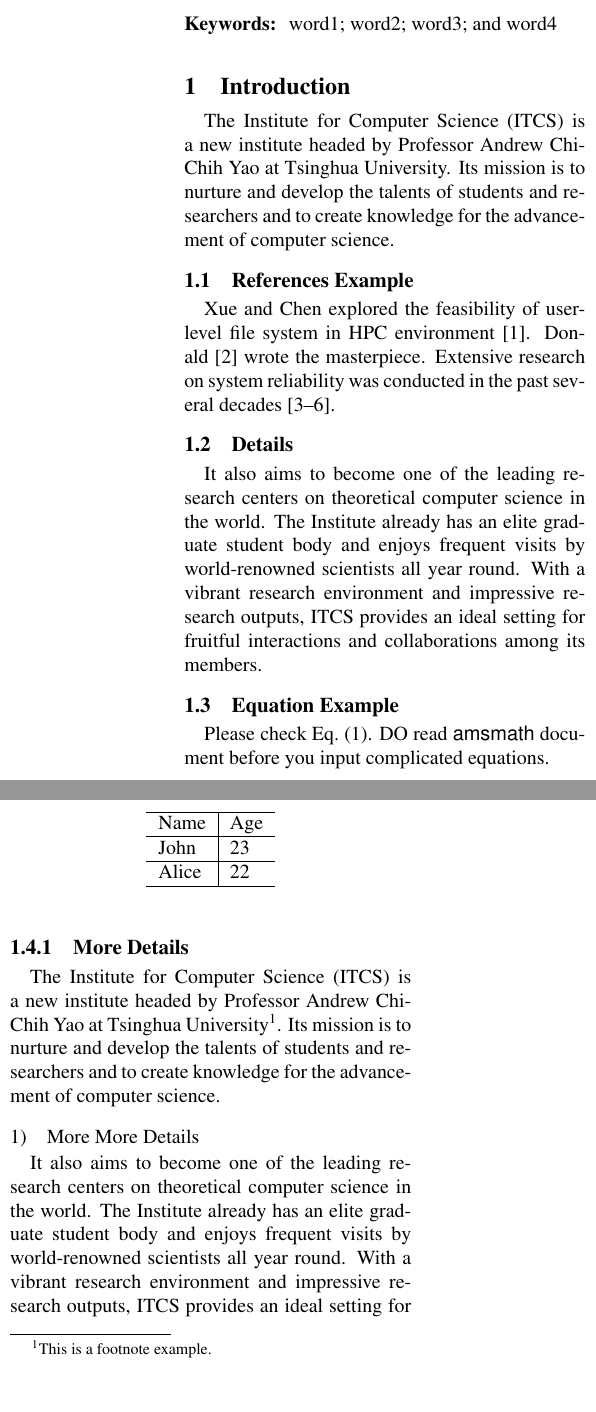
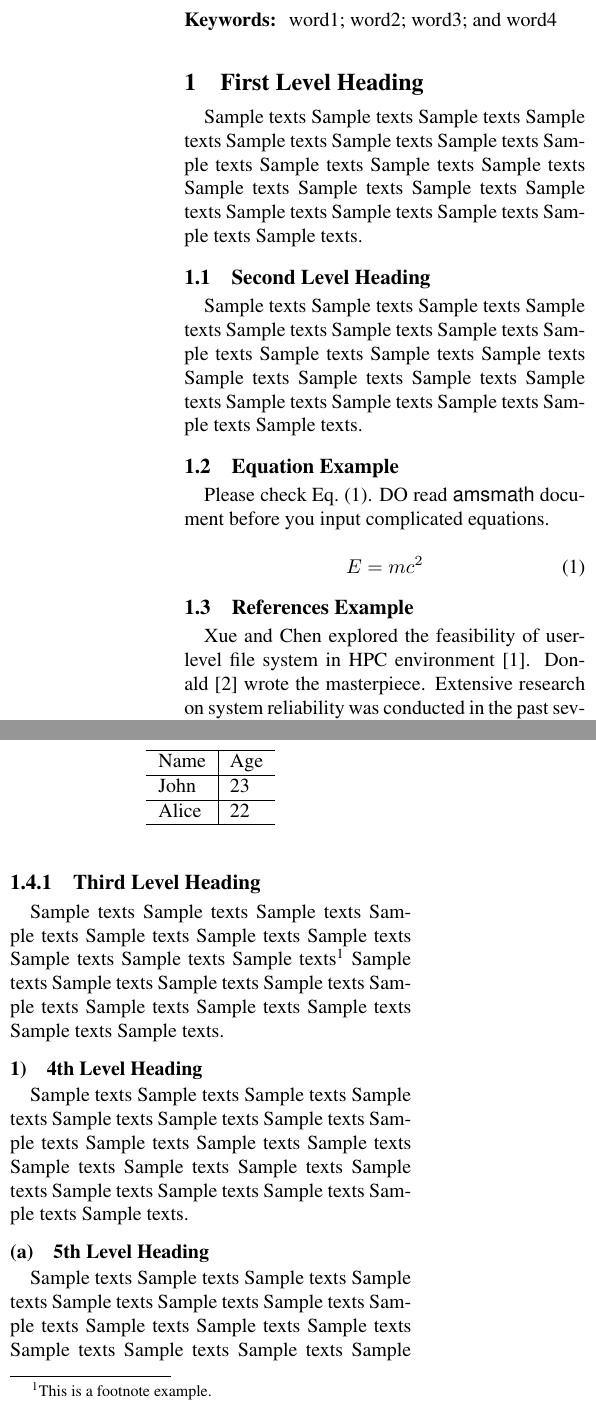
Before and after one commit to xueruini/ics, a LaTeX document (sample.tex, which reads ics.cls): two parts of the columns of page 1 of 2, joined at a grey line, cut so that both start at the same text. Compiled offline with pdfLaTeX.

Commit message:
minor updates
- make the fonts of 4th and 5th level headings bold
- update the sample

```diff
--- a/ics.cls
+++ b/ics.cls
@@ -134,11 +134,11 @@
 \renewcommand\paragraph{\@startsection{paragraph}{4}{\z@}%
                                     {-1ex \@plus -1ex \@minus -.2ex}%
                                     {.1ex}%
-                                    {\normalfont\normalsize}}
+                                    {\normalfont\normalsize\bfseries}}
 \renewcommand\subparagraph{\@startsection{subparagraph}{5}{\z@}%
                                        {-1ex \@plus -1ex \@minus -.2ex}%
                                        {.1ex}%
-                                      {\normalfont\normalsize}}
+                                      {\normalfont\normalsize\bfseries}}
 \renewcommand\theparagraph    {\@arabic\c@paragraph)}
 \renewcommand\thesubparagraph {(\@alph\c@subparagraph)}
 
--- a/sample.tex
+++ b/sample.tex
@@ -36,28 +36,19 @@
 \maketitle
 
 
-\section{Introduction}
-\label{sec:introduction}
-The Institute for Computer Science (ITCS) is a new institute headed by Professor
-Andrew Chi-Chih Yao at Tsinghua University. Its mission is to nurture and
-develop the talents of students and researchers and to create knowledge for the
-advancement of computer science.
+\section{First Level Heading}
+\label{sec:1st-level-heading}
+Sample texts Sample texts Sample texts Sample texts Sample texts Sample texts
+Sample texts Sample texts Sample texts Sample texts Sample texts Sample texts
+Sample texts Sample texts Sample texts Sample texts Sample texts Sample texts
+Sample texts Sample texts.
 
-\subsection{References Example}
-\label{sec:ref-example}
-Xue and Chen explored the feasibility of user-level file system in HPC
-environment~\cite{xue08}. Donald~\cite{tex} wrote the masterpiece. Extensive
-research on system reliability was conducted in the past several
-decades~\cite{xue09,Chafik94,MellingerR96,NPB2}.
-
-\subsection{Details}
-\label{sec:details}
-It also aims to become one of the leading research centers on theoretical
-computer science in the world. The Institute already has an elite graduate
-student body and enjoys frequent visits by world-renowned scientists all year
-round. With a vibrant research environment and impressive research outputs, ITCS
-provides an ideal setting for fruitful interactions and collaborations among its
-members.
+\subsection{Second Level Heading}
+\label{sec:2nd-level-heading}
+Sample texts Sample texts Sample texts Sample texts Sample texts Sample texts
+Sample texts Sample texts Sample texts Sample texts Sample texts Sample texts
+Sample texts Sample texts Sample texts Sample texts Sample texts Sample texts
+Sample texts Sample texts.
 
 \subsection{Equation Example}
 \label{sec:equation-example}
@@ -69,8 +60,15 @@ input complicated equations.
   E=mc^{2}
 \end{equation}
 
+\subsection{References Example}
+\label{sec:ref-example}
+Xue and Chen explored the feasibility of user-level file system in HPC
+environment~\cite{xue08}. Donald~\cite{tex} wrote the masterpiece. Extensive
+research on system reliability was conducted in the past several
+decades~\cite{xue09,Chafik94,MellingerR96,NPB2}.
+
 \subsection{Table Example}
-\label{sec:more-more-details-1}
+\label{sec:table-example}
 Please check Table~\ref{tab:example}. Note that this is just a table example,
 the template does nothing to prevent you from designing tables much more
 complicated than this example, or even simpler than this one.
@@ -90,19 +88,22 @@ complicated than this example, or even simpler than this one.
   \end{tabular}
 \end{table}
 
-\subsubsection{More Details}
-\label{sec:more-details}
-The Institute for Computer Science (ITCS) is a new institute headed by Professor
-Andrew Chi-Chih Yao at Tsinghua University\footnote{This is a footnote
-  example.}. Its mission is to nurture and develop the talents of students and
-researchers and to create knowledge for the advancement of computer science.
+\subsubsection{Third Level Heading}
+\label{sec:3rd-level-heading}
+Sample texts Sample texts Sample texts Sample texts Sample texts Sample texts
+Sample texts Sample texts Sample texts Sample texts\footnote{This is a footnote
+  example.} Sample texts Sample texts Sample texts Sample texts Sample texts
+Sample texts Sample texts Sample texts Sample texts Sample texts.
 
-\paragraph{More More Details}
-\label{sec:more-more-details}
-It also aims to become one of the leading research centers on theoretical
-computer science in the world. The Institute already has an elite graduate
-student body and enjoys frequent visits by world-renowned scientists all year
-round. With a vibrant research environment and impressive research outputs, ITCS
-provides an ideal setting for fruitful interactions and collaborations among its
-members.
+\paragraph{4th Level Heading}
+\label{sec:4th-level-heading}
+Sample texts Sample texts Sample texts Sample texts Sample texts Sample texts
+Sample texts Sample texts Sample texts Sample texts Sample texts Sample texts
+Sample texts Sample texts Sample texts Sample texts Sample texts Sample texts
+Sample texts Sample texts.
 
+\subparagraph{5th Level Heading}
+\label{sec:5th-level-heading}
+Sample texts Sample texts Sample texts Sample texts Sample texts Sample texts
+Sample texts Sample texts Sample texts Sample texts Sample texts Sample texts
+Sample texts Sample texts Sample texts Sample texts Sample texts Sample texts
```
Also changed, not shown: sample.tex (51 more changed lines).
